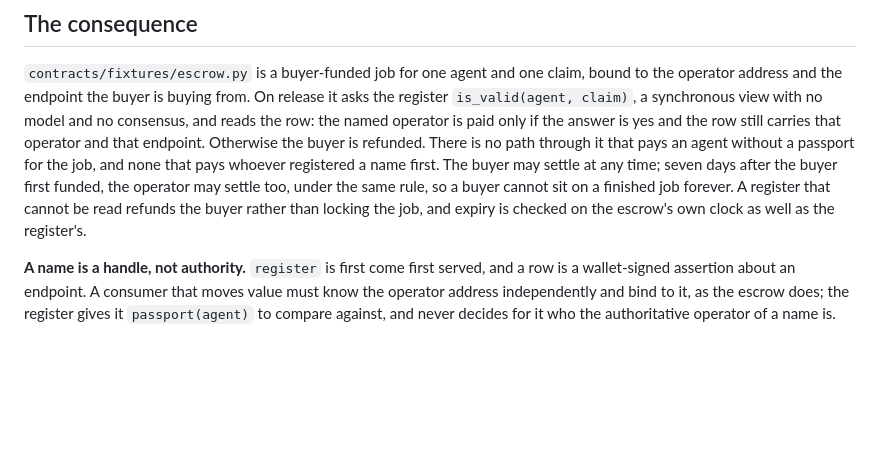
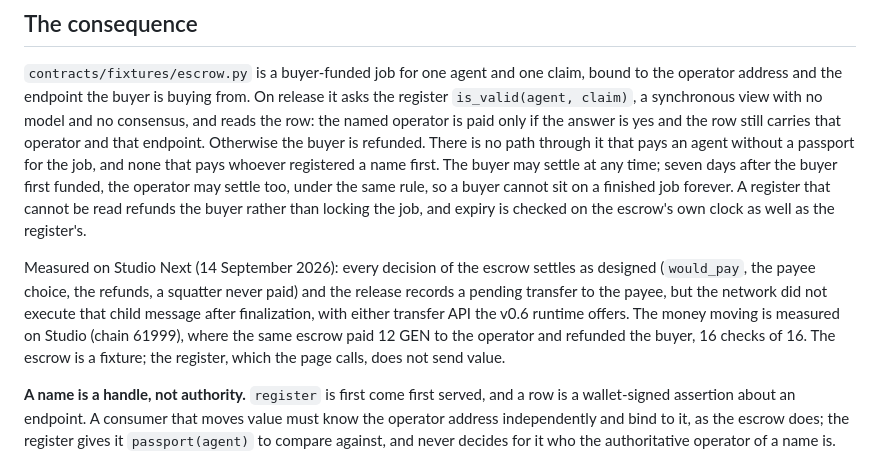
Before and after one commit to hossein6191/passport, a Markdown page: README.md, the part around the change. Rendered like a GitHub page; blank space fills up the shorter version.

Commit message:
What Studio Next did and did not execute of the escrow, measured

```diff
--- a/README.md
+++ b/README.md
@@ -114,6 +114,14 @@ first funded, the operator may settle too, under the same rule, so a buyer canno
 finished job forever. A register that cannot be read refunds the buyer rather than locking
 the job, and expiry is checked on the escrow's own clock as well as the register's.
 
+Measured on Studio Next (14 September 2026): every decision of the escrow settles as
+designed (`would_pay`, the payee choice, the refunds, a squatter never paid) and the
+release records a pending transfer to the payee, but the network did not execute that
+child message after finalization, with either transfer API the v0.6 runtime offers. The
+money moving is measured on Studio (chain 61999), where the same escrow paid 12 GEN to
+the operator and refunded the buyer, 16 checks of 16. The escrow is a fixture; the
+register, which the page calls, does not send value.
+
 **A name is a handle, not authority.** `register` is first come first served, and a row
 is a wallet-signed assertion about an endpoint. A consumer that moves value must know the
 operator address independently and bind to it, as the escrow does; the register gives it
```
